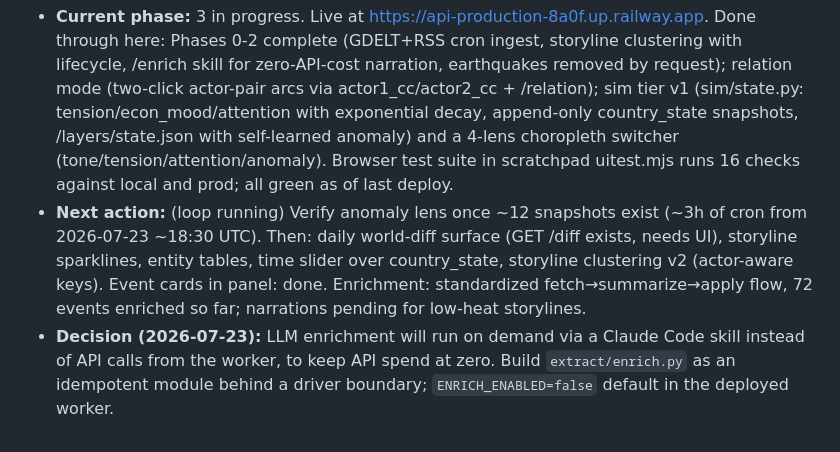
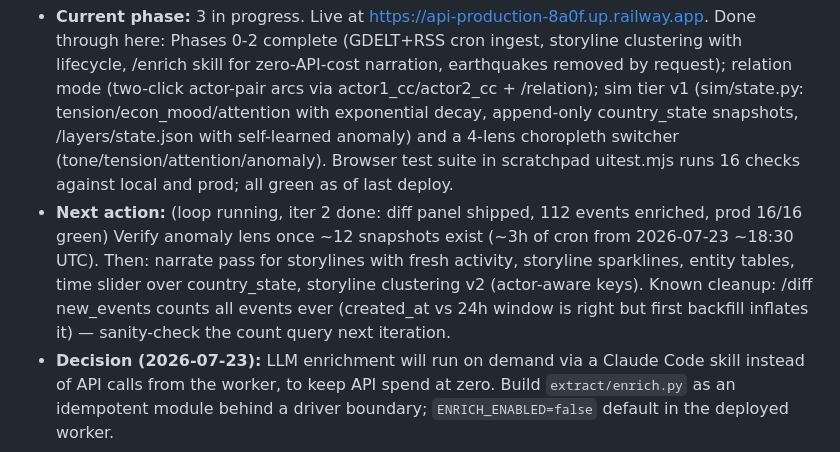
Before and after one commit to dremok/world-simulator, a Markdown page: CLAUDE.md, the part around the change. Rendered like a GitHub page.

Commit message:
Update project state for loop iteration 2
Co-Authored-By: Claude Fable 5 <noreply@anthropic.com>
Claude-Session: https://claude.ai/code/session_01UEe236pWrcUyUGLEmaguvv

```diff
--- a/CLAUDE.md
+++ b/CLAUDE.md
@@ -7,7 +7,7 @@ Read `PLAN.md` first. It contains the architecture, schema, data sources, phased
 Update this section as work progresses.
 
 - **Current phase:** 3 in progress. Live at https://api-production-8a0f.up.railway.app. Done through here: Phases 0-2 complete (GDELT+RSS cron ingest, storyline clustering with lifecycle, /enrich skill for zero-API-cost narration, earthquakes removed by request); relation mode (two-click actor-pair arcs via actor1_cc/actor2_cc + /relation); sim tier v1 (sim/state.py: tension/econ_mood/attention with exponential decay, append-only country_state snapshots, /layers/state.json with self-learned anomaly) and a 4-lens choropleth switcher (tone/tension/attention/anomaly). Browser test suite in scratchpad uitest.mjs runs 16 checks against local and prod; all green as of last deploy.
-- **Next action:** (loop running) Verify anomaly lens once ~12 snapshots exist (~3h of cron from 2026-07-23 ~18:30 UTC). Then: daily world-diff surface (GET /diff exists, needs UI), storyline sparklines, entity tables, time slider over country_state, storyline clustering v2 (actor-aware keys). Event cards in panel: done. Enrichment: standardized fetch→summarize→apply flow, 72 events enriched so far; narrations pending for low-heat storylines.
+- **Next action:** (loop running, iter 2 done: diff panel shipped, 112 events enriched, prod 16/16 green) Verify anomaly lens once ~12 snapshots exist (~3h of cron from 2026-07-23 ~18:30 UTC). Then: narrate pass for storylines with fresh activity, storyline sparklines, entity tables, time slider over country_state, storyline clustering v2 (actor-aware keys). Known cleanup: /diff new_events counts all events ever (created_at vs 24h window is right but first backfill inflates it) — sanity-check the count query next iteration.
 - **Decision (2026-07-23):** LLM enrichment will run on demand via a Claude Code skill instead of API calls from the worker, to keep API spend at zero. Build `extract/enrich.py` as an idempotent module behind a driver boundary; `ENRICH_ENABLED=false` default in the deployed worker.
 
 ## Architecture in one breath
```
